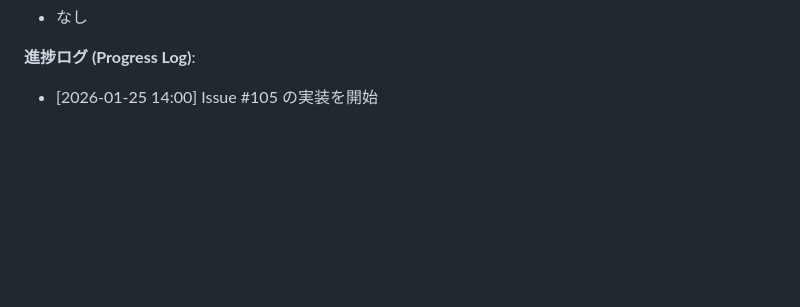
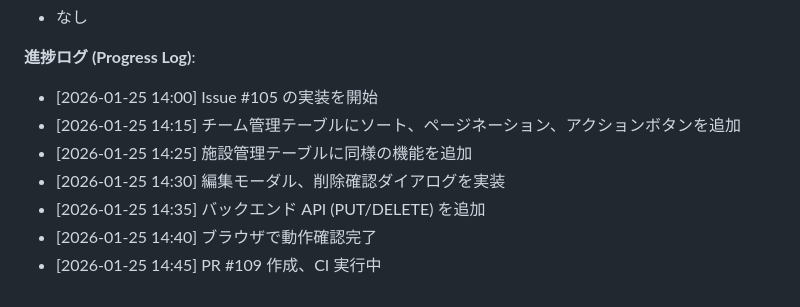
Before and after one commit to susumutomita/AkiGura, a Markdown page: Plan.md, the part around one of its changes. GitHub-like rendering; blank space fills up the shorter version.

```diff
--- a/Plan.md
+++ b/Plan.md
@@ -409,3 +409,9 @@ Apache License 2.0 を採用。MIT に比べ特許保護があり、他者がコ
 
 **進捗ログ (Progress Log)**:
 - [2026-01-25 14:00] Issue #105 の実装を開始
+- [2026-01-25 14:15] チーム管理テーブルにソート、ページネーション、アクションボタンを追加
+- [2026-01-25 14:25] 施設管理テーブルに同様の機能を追加
+- [2026-01-25 14:30] 編集モーダル、削除確認ダイアログを実装
+- [2026-01-25 14:35] バックエンド API (PUT/DELETE) を追加
+- [2026-01-25 14:40] ブラウザで動作確認完了
+- [2026-01-25 14:45] PR #109 作成、CI 実行中
```
Also changed, not shown: other parts of Plan.md (+1 -1 lines).
